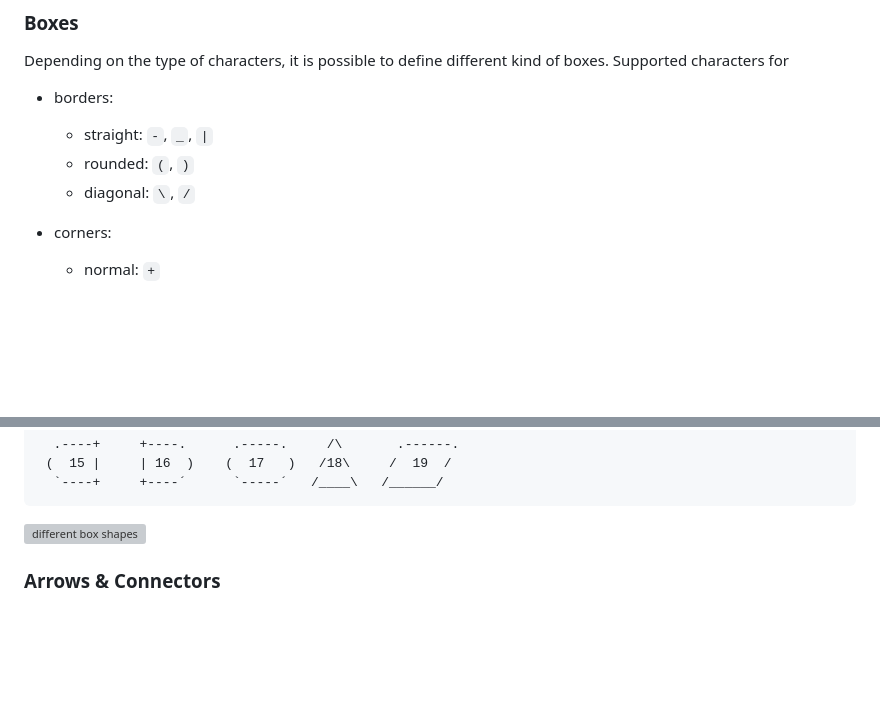
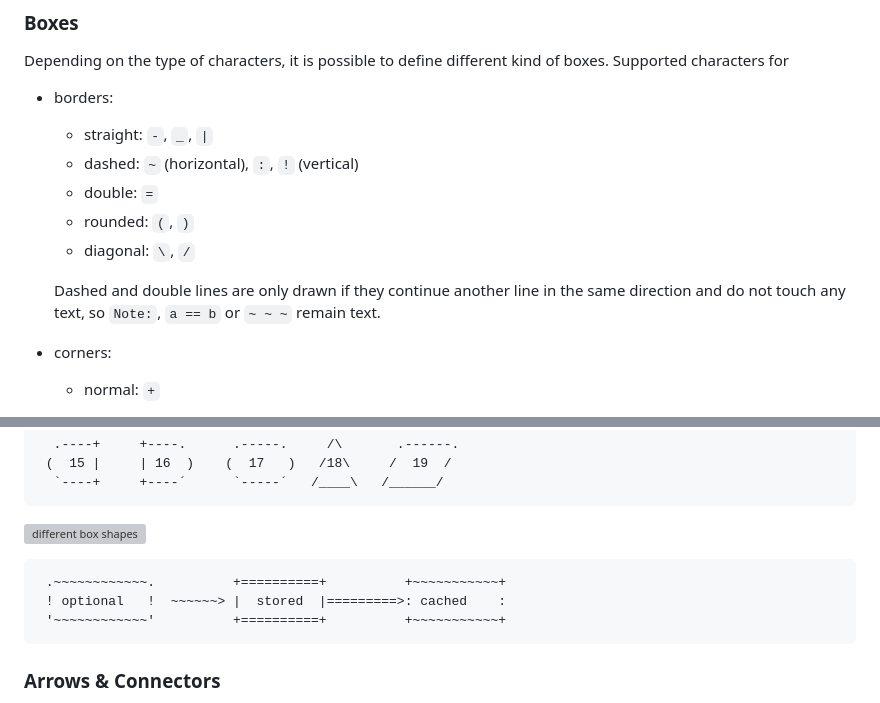
Before and after one commit to andre-dietrich/elm-svgbob, a Markdown page: README.md, 2 parts joined by grey strips. GitHub-like rendering; blank space fills up the shorter version; grey boxes are pictures that could not be loaded.

Commit message:
docs: dashed and double lines in the README
Co-Authored-By: Claude Opus 5.5 <noreply@anthropic.com>

````diff
--- a/README.md
+++ b/README.md
@@ -145,8 +145,14 @@ boxes. Supported characters for
 * borders:
 
   * straight: `-`, `_`, `|`
+  * dashed: `~` (horizontal), `:`, `!` (vertical)
+  * double: `=`
   * rounded: `(`, `)`
   * diagonal: `\`, `/`
+
+  Dashed and double lines are only drawn if they continue another line in the
+  same direction and do not touch any text, so `Note:`, `a == b` or `~ ~ ~`
+  remain text.
 
 * corners:
 
@@ -178,6 +184,12 @@ boxes. Supported characters for
 ```
 
 ![different box shapes](https://raw.githubusercontent.com/andre-dietrich/elm-svgbob/master/img/box.svg)
+
+```
+ .~~~~~~~~~~~~.          +==========+          +~~~~~~~~~~~+
+ ! optional   !  ~~~~~~> |  stored  |=========>: cached    :
+ '~~~~~~~~~~~~'          +==========+          +~~~~~~~~~~~+
+```
 
 ### Arrows & Connectors
 
````
